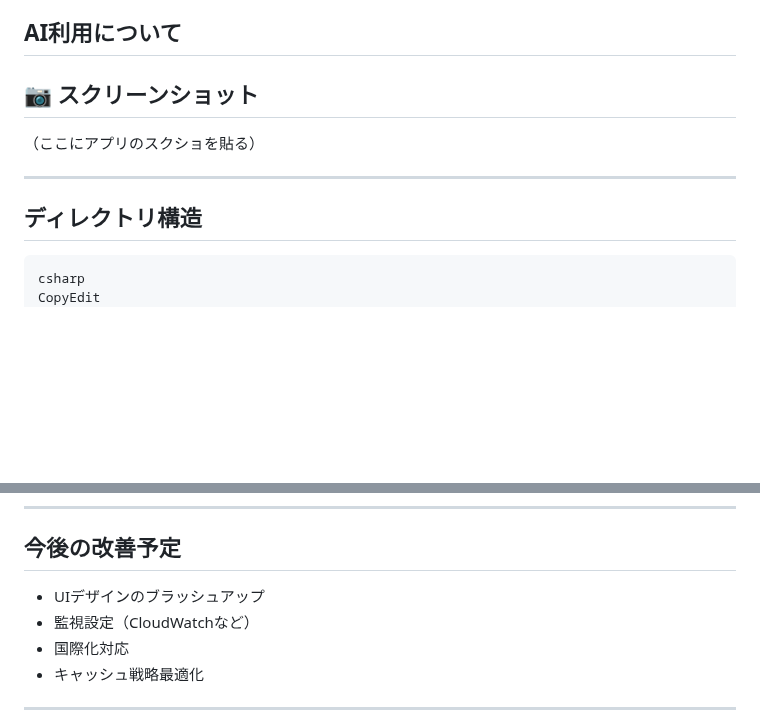
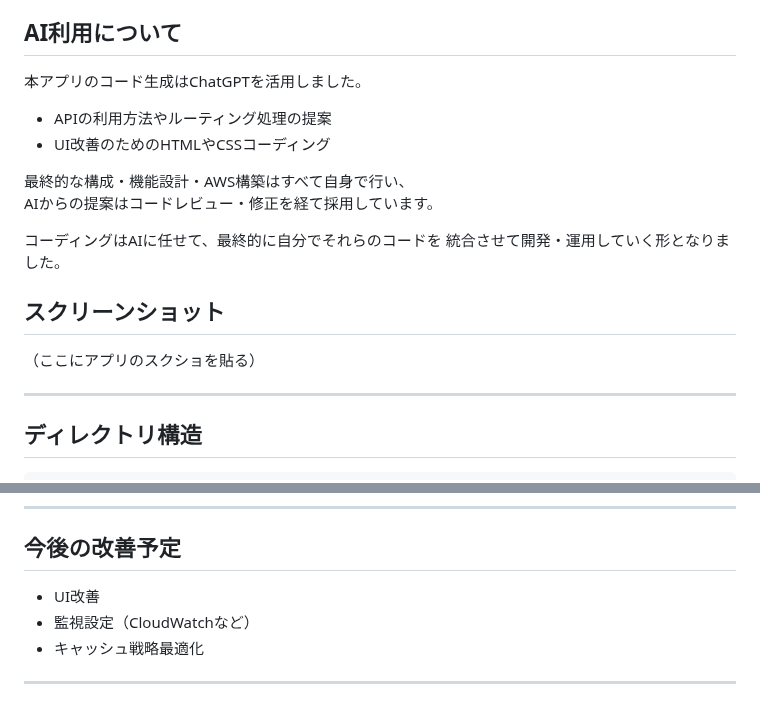
Before and after one commit to Rey-2525/weather-app-clean, a Markdown page: README.md, 2 parts joined by grey strips. Rendered like a GitHub page; blank space fills up the shorter version.

````diff
--- a/README.md
+++ b/README.md
@@ -33,8 +33,18 @@ FastAPI + OpenWeatherMap API + OpenAI API(gpt-4) + Chart.js を使用し、AWS
 - **インフラ**: AWS EC2 (Ubuntu), nginx, Let's Encrypt SSL, systemd
 
 ## AI利用について
+本アプリのコード生成はChatGPTを活用しました。
 
-## 📷 スクリーンショット
+- APIの利用方法やルーティング処理の提案
+- UI改善のためのHTMLやCSSコーディング
+
+最終的な構成・機能設計・AWS構築はすべて自身で行い、
+AIからの提案はコードレビュー・修正を経て採用しています。
+
+コーディングはAIに任せて、最終的に自分でそれらのコードを
+統合させて開発・運用していく形となりました。
+
+## スクリーンショット
 
 （ここにアプリのスクショを貼る）
 
@@ -43,8 +53,6 @@ FastAPI + OpenWeatherMap API + OpenAI API(gpt-4) + Chart.js を使用し、AWS
 ## ディレクトリ構造
 
 ```
-csharp
-CopyEdit
 weather-app-clean/
 ├── app/                # FastAPIアプリケーション
 ├── static/             # CSS / 画像 / favicon
@@ -140,9 +148,8 @@ sudo nginx -t && sudo systemctl reload nginx
 
 ## 今後の改善予定
 
-- UIデザインのブラッシュアップ
+- UI改善
 - 監視設定（CloudWatchなど）
-- 国際化対応
 - キャッシュ戦略最適化
 
 ---
````
Also changed, not shown: other parts of README.md (+1 -1 lines).
